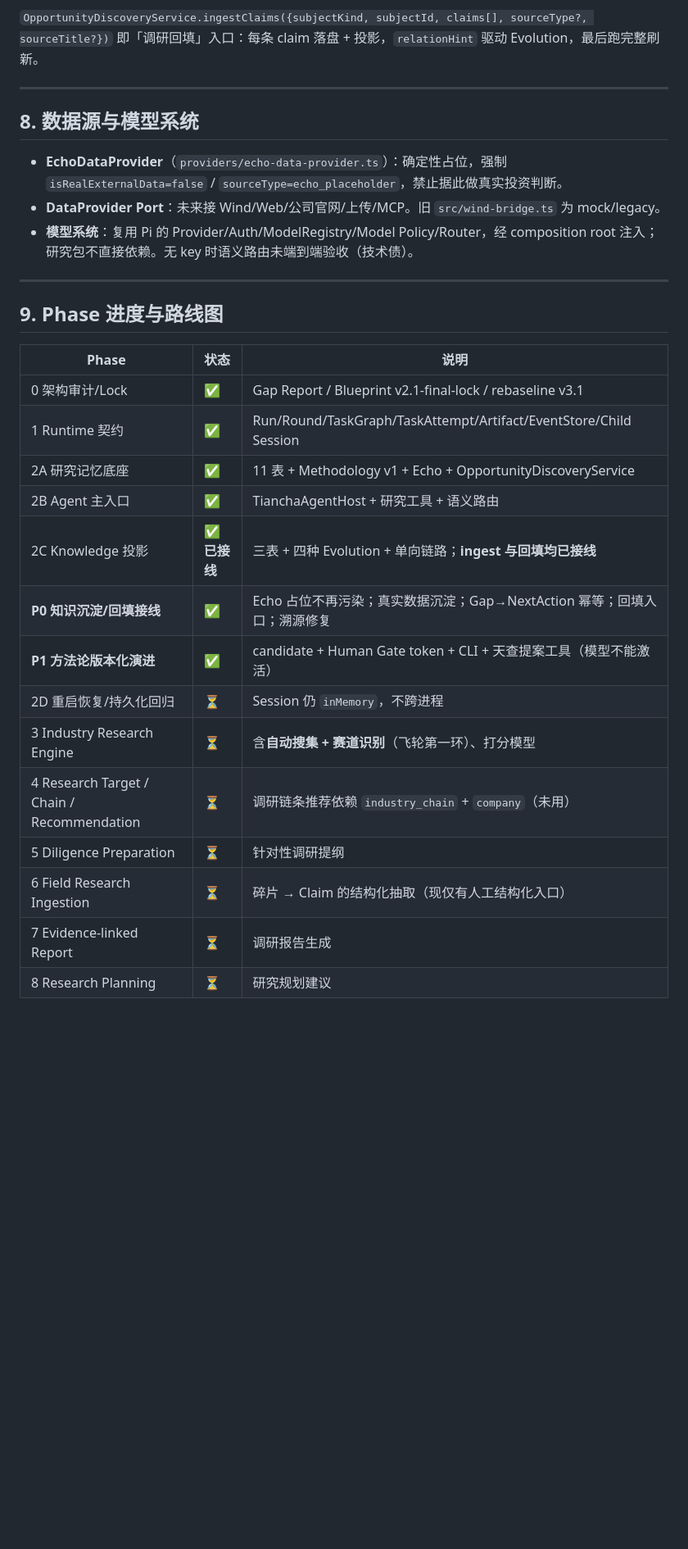
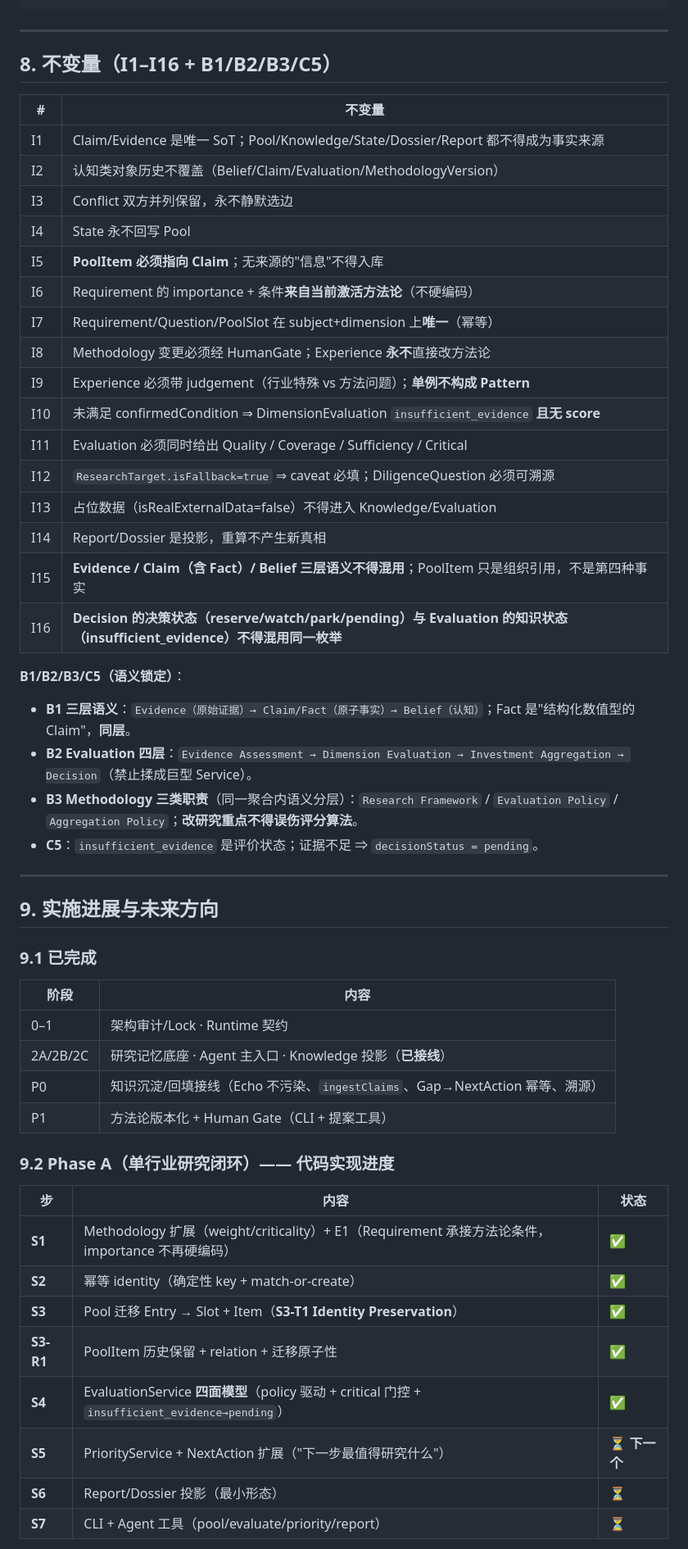
Before and after one commit to bufan528/tiancha, a Markdown page: docs/HANDOFF.md, the part around one of its changes. Shown at 82% size. Rendered like a GitHub page; blank space fills up the shorter version.

Commit message:
docs: rewrite HANDOFF with complete requirements, architecture, S1-S4 progress and roadmap

````diff
--- a/docs/HANDOFF.md
+++ b/docs/HANDOFF.md
@@ -259,33 +309,57 @@ Claim/Evidence blob 存 `artifacts.sqlite`。
 ```
-
-`OpportunityDiscoveryService.ingestClaims({subjectKind, subjectId, claims[], sourceType?, sourceTitle?})` 即「调研回填」入口：每条 claim 落盘 + 投影，`relationHint` 驱动 Evolution，最后跑完整刷新。
 
 ---
 
-## 8. 数据源与模型系统
+## 8. 不变量（I1–I16 + B1/B2/B3/C5）
 
-- **EchoDataProvider**（`providers/echo-data-provider.ts`）：确定性占位，强制 `isRealExternalData=false` / `sourceType=echo_placeholder`，禁止据此做真实投资判断。
-- **DataProvider Port**：未来接 Wind/Web/公司官网/上传/MCP。旧 `src/wind-bridge.ts` 为 mock/legacy。
-- **模型系统**：复用 Pi 的 Provider/Auth/ModelRegistry/Model Policy/Router，经 composition root 注入；研究包不直接依赖。无 key 时语义路由未端到端验收（技术债）。
+| # | 不变量 |
+|---|---|
+| I1 | Claim/Evidence 是唯一 SoT；Pool/Knowledge/State/Dossier/Report 都不得成为事实来源 |
+| I2 | 认知类对象历史不覆盖（Belief/Claim/Evaluation/MethodologyVersion） |
+| I3 | Conflict 双方并列保留，永不静默选边 |
+| I4 | State 永不回写 Pool |
+| I5 | **PoolItem 必须指向 Claim**；无来源的"信息"不得入库 |
+| I6 | Requirement 的 importance + 条件**来自当前激活方法论**（不硬编码） |
+| I7 | Requirement/Question/PoolSlot 在 subject+dimension 上**唯一**（幂等） |
+| I8 | Methodology 变更必须经 HumanGate；Experience **永不**直接改方法论 |
+| I9 | Experience 必须带 judgement（行业特殊 vs 方法问题）；**单例不构成 Pattern** |
+| I10 | 未满足 confirmedCondition ⇒ DimensionEvaluation `insufficient_evidence` **且无 score** |
+| I11 | Evaluation 必须同时给出 Quality / Coverage / Sufficiency / Critical |
+| I12 | `ResearchTarget.isFallback=true` ⇒ caveat 必填；DiligenceQuestion 必须可溯源 |
+| I13 | 占位数据（isRealExternalData=false）不得进入 Knowledge/Evaluation |
+| I14 | Report/Dossier 是投影，重算不产生新真相 |
+| I15 | **Evidence / Claim（含 Fact）/ Belief 三层语义不得混用**；PoolItem 只是组织引用，不是第四种事实 |
+| I16 | **Decision 的决策状态（reserve/watch/park/pending）与 Evaluation 的知识状态（insufficient_evidence）不得混用同一枚举** |
+
+**B1/B2/B3/C5（语义锁定）**：
+- **B1 三层语义**：`Evidence（原始证据）→ Claim/Fact（原子事实）→ Belief（认知）`；Fact 是"结构化数值型的 Claim"，**同层**。
+- **B2 Evaluation 四层**：`Evidence Assessment → Dimension Evaluation → Investment Aggregation → Decision`（禁止揉成巨型 Service）。
+- **B3 Methodology 三类职责**（同一聚合内语义分层）：`Research Framework` / `Evaluation Policy` / `Aggregation Policy`；**改研究重点不得误伤评分算法**。
+- **C5**：`insufficient_evidence` 是评价状态；证据不足 ⇒ `decisionStatus = pending`。
 
 ---
 
-## 9. Phase 进度与路线图
+## 9. 实施进展与未来方向
 
-| Phase | 状态 | 说明 |
+### 9.1 已完成
+
+| 阶段 | 内容 |
+|---|---|
+| 0–1 | 架构审计/Lock · Runtime 契约 |
+| 2A/2B/2C | 研究记忆底座 · Agent 主入口 · Knowledge 投影（**已接线**） |
+| P0 | 知识沉淀/回填接线（Echo 不污染、`ingestClaims`、Gap→NextAction 幂等、溯源） |
+| P1 | 方法论版本化 + Human Gate（CLI + 提案工具） |
+
+### 9.2 Phase A（单行业研究闭环）—— 代码实现进度
+
+| 步 | 内容 | 状态 |
 |---|---|---|
-| 0 架构审计/Lock | ✅ | Gap Report / Blueprint v2.1-final-lock / rebaseline v3.1 |
-| 1 Runtime 契约 | ✅ | Run/Round/TaskGraph/TaskAttempt/Artifact/EventStore/Child Session |
-| 2A 研究记忆底座 | ✅ | 11 表 + Methodology v1 + Echo + OpportunityDiscoveryService |
-| 2B Agent 主入口 | ✅ | TianchaAgentHost + 研究工具 + 语义路由 |
-| 2C Knowledge 投影 | ✅ **已接线** | 三表 + 四种 Evolution + 单向链路；**ingest 与回填均已接线** |
-| **P0 知识沉淀/回填接线** | ✅ | Echo 占位不再污染；真实数据沉淀；Gap→NextAction 幂等；回填入口；溯源修复 |
-| **P1 方法论版本化演进** | ✅ | candidate + Human Gate token + CLI + 天查提案工具（模型不能激活） |
-| 2D 重启恢复/持久化回归 | ⏳ | Session 仍 `inMemory`，不跨进程 |
-| 3 Industry Research Engine | ⏳ | 含**自动搜集 + 赛道识别**（飞轮第一环）、打分模型 |
-| 4 Research Target / Chain / Recommendation | ⏳ | 调研链条推荐依赖 `industry_chain` + `company`（未用） |
-| 5 Diligence Preparation | ⏳ | 针对性调研提纲 |
-| 6 Field Research Ingestion | ⏳ | 碎片 → Claim 的结构化抽取（现仅有人工结构化入口） |
-| 7 Evidence-linked Report | ⏳ | 调研报告生成 |
-| 8 Research Planning | ⏳ | 研究规划建议 |
+| **S1** | Methodology 扩展（weight/criticality）+ E1（Requirement 承接方法论条件，importance 不再硬编码） | ✅ |
+| **S2** | 幂等 identity（确定性 key + match-or-create） | ✅ |
+| **S3** | Pool 迁移 Entry → Slot + Item（**S3-T1 Identity Preservation**） | ✅ |
+| **S3-R1** | PoolItem 历史保留 + relation + 迁移原子性 | ✅ |
+| **S4** | EvaluationService **四面模型**（policy 驱动 + critical 门控 + `insufficient_evidence→pending`） | ✅ |
+| **S5** | PriorityService + NextAction 扩展（"下一步最值得研究什么"） | ⏳ **下一个** |
+| **S6** | Report/Dossier 投影（最小形态） | ⏳ |
+| **S7** | CLI + Agent 工具（pool/evaluate/priority/report） | ⏳ |
 
````
Also changed, not shown: other parts of docs/HANDOFF.md (+291 -229 lines).
